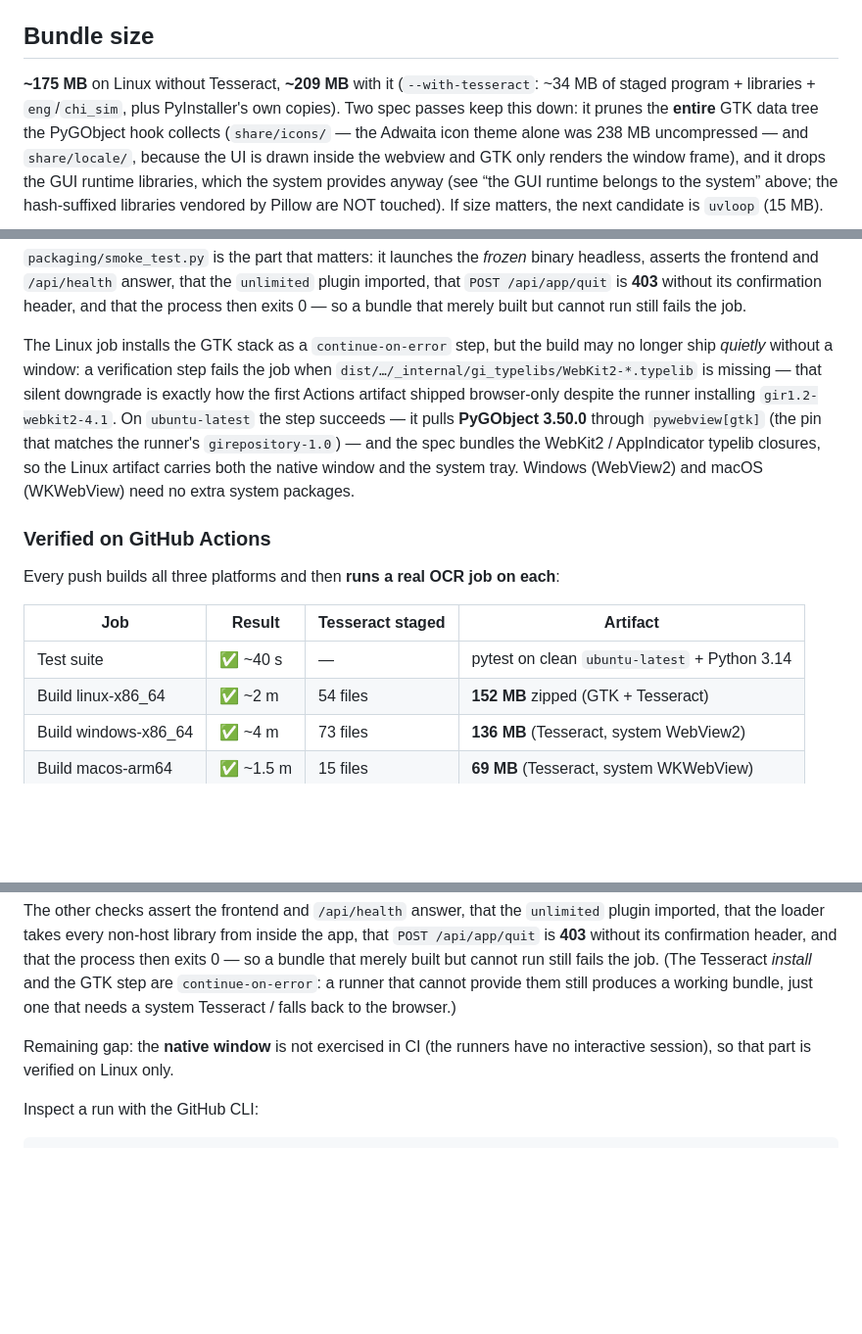
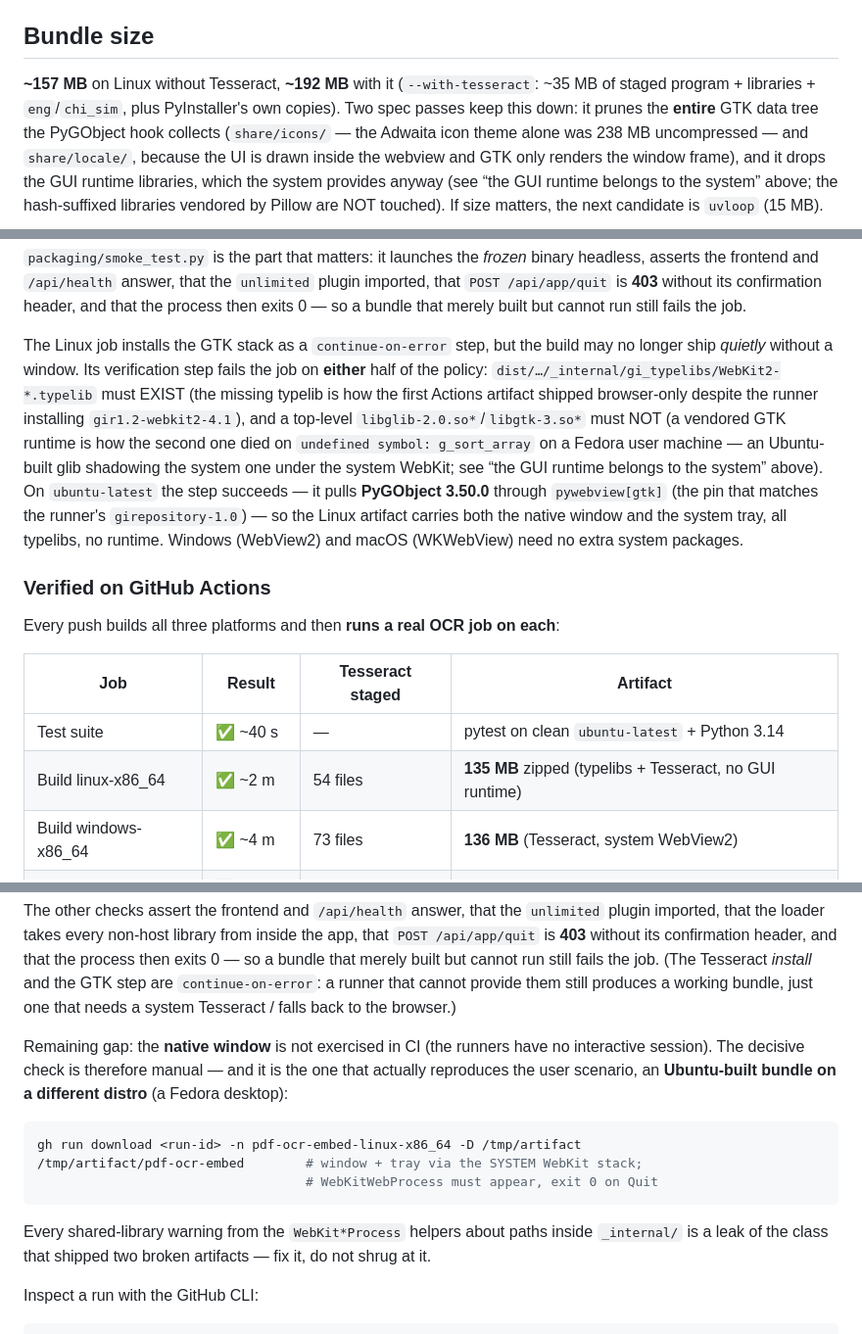
Before and after one commit to rrtt217/pdf-ocr-embed, a Markdown page: packaging/README.md, 3 parts joined by grey strips. Shown at 98% size. GitHub-like rendering; blank space fills up the shorter version.

Commit message:
packaging docs: the second artifact incident, the two-way CI gate, measured sizes
The scrub commit proved the whole chain end to end: the Ubuntu-built
artifact from run 37201884061 rendered the UI on this Fedora desktop via
the SYSTEM WebKit helpers, tray created, quit exit 0 — and the
WebKitProcess -> _internal/libexpat leak warnings disappeared with the
LD_LIBRARY_PATH scrub.  Recording the policy where the next builder will
find it: typelibs must ship, a vendored GTK runtime must NOT, the
cross-distro manual check, and the refreshed size numbers (135 MB zipped,
192 MB with Tesseract on disk).

````diff
--- a/packaging/README.md
+++ b/packaging/README.md
@@ -189,8 +189,8 @@ binaries by absolute path.
 
 ## Bundle size
 
-**~175 MB** on Linux without Tesseract, **~209 MB** with it
-(`--with-tesseract`: ~34 MB of staged program + libraries + `eng`/`chi_sim`,
+**~157 MB** on Linux without Tesseract, **~192 MB** with it
+(`--with-tesseract`: ~35 MB of staged program + libraries + `eng`/`chi_sim`,
 plus PyInstaller's own copies).  Two spec passes keep this down: it prunes the
 **entire** GTK data tree the PyGObject hook collects (`share/icons/` — the
 Adwaita icon theme alone was 238 MB uncompressed — and `share/locale/`,
@@ -249,15 +249,19 @@ confirmation header, and that the process then exits 0 — so a bundle that
 merely built but cannot run still fails the job.
 
 The Linux job installs the GTK stack as a `continue-on-error` step, but the
-build may no longer ship *quietly* without a window: a verification step fails
-the job when `dist/…/_internal/gi_typelibs/WebKit2-*.typelib` is missing —
-that silent downgrade is exactly how the first Actions artifact shipped
-browser-only despite the runner installing `gir1.2-webkit2-4.1`. On
-`ubuntu-latest` the step succeeds — it pulls **PyGObject 3.50.0** through
-`pywebview[gtk]` (the pin that matches the runner's `girepository-1.0`) — and
-the spec bundles the WebKit2 / AppIndicator typelib closures, so the Linux
-artifact carries both the native window and the system tray. Windows
-(WebView2) and macOS (WKWebView) need no extra system packages.
+build may no longer ship *quietly* without a window.  Its verification step
+fails the job on **either** half of the policy:
+`dist/…/_internal/gi_typelibs/WebKit2-*.typelib` must EXIST (the missing
+typelib is how the first Actions artifact shipped browser-only despite the
+runner installing `gir1.2-webkit2-4.1`), and a top-level
+`libglib-2.0.so*`/`libgtk-3.so*` must NOT (a vendored GTK runtime is how the
+second one died on `undefined symbol: g_sort_array` on a Fedora user machine
+— an Ubuntu-built glib shadowing the system one under the system WebKit; see
+“the GUI runtime belongs to the system” above).  On `ubuntu-latest` the step
+succeeds — it pulls **PyGObject 3.50.0** through `pywebview[gtk]` (the pin
+that matches the runner's `girepository-1.0`) — so the Linux artifact carries
+both the native window and the system tray, all typelibs, no runtime.
+Windows (WebView2) and macOS (WKWebView) need no extra system packages.
 
 ### Verified on GitHub Actions
 
@@ -266,7 +270,7 @@ Every push builds all three platforms and then **runs a real OCR job on each**:
 | Job | Result | Tesseract staged | Artifact |
 | --- | --- | --- | --- |
 | Test suite | ✅ ~40 s | — | pytest on clean `ubuntu-latest` + Python 3.14 |
-| Build linux-x86_64 | ✅ ~2 m | 54 files | **152 MB** zipped (GTK + Tesseract) |
+| Build linux-x86_64 | ✅ ~2 m | 54 files | **135 MB** zipped (typelibs + Tesseract, no GUI runtime) |
 | Build windows-x86_64 | ✅ ~4 m | 73 files | **136 MB** (Tesseract, system WebView2) |
 | Build macos-arm64 | ✅ ~1.5 m | 15 files | **69 MB** (Tesseract, system WKWebView) |
 
@@ -296,7 +300,19 @@ cannot run still fails the job. (The Tesseract *install* and the GTK step are
 bundle, just one that needs a system Tesseract / falls back to the browser.)
 
 Remaining gap: the **native window** is not exercised in CI (the runners have no
-interactive session), so that part is verified on Linux only.
+interactive session).  The decisive check is therefore manual — and it is the
+one that actually reproduces the user scenario, an **Ubuntu-built bundle on a
+different distro** (a Fedora desktop):
+
+```bash
+gh run download <run-id> -n pdf-ocr-embed-linux-x86_64 -D /tmp/artifact
+/tmp/artifact/pdf-ocr-embed        # window + tray via the SYSTEM WebKit stack;
+                                   # WebKitWebProcess must appear, exit 0 on Quit
+```
+
+Every shared-library warning from the `WebKit*Process` helpers about paths
+inside `_internal/` is a leak of the class that shipped two broken artifacts —
+fix it, do not shrug at it.
 
 Inspect a run with the GitHub CLI:
 
````
Also changed, not shown: other parts of packaging/README.md (+1 -1 lines).
